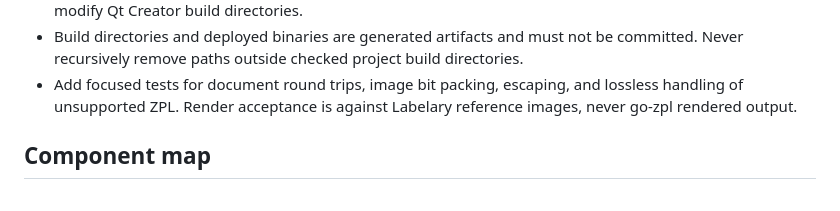
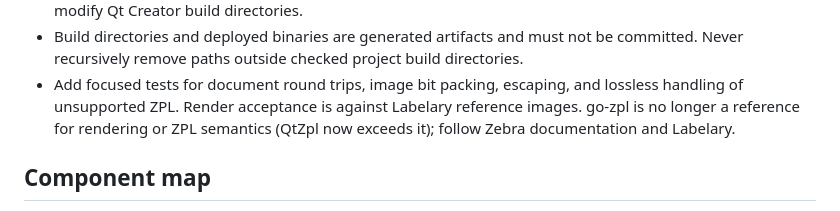
Before and after one commit to bagautdinovrf/ZplDesigner, a Markdown page: AGENTS.md, the part around the change. GitHub-like rendering.

Commit message:
Drop go-zpl as a rendering and semantics reference
Co-Authored-By: Claude Opus 5.5 <noreply@anthropic.com>

```diff
--- a/AGENTS.md
+++ b/AGENTS.md
@@ -44,7 +44,8 @@ Native Qt Widgets editor. Read this file and README.md before modifying it.
   directories.
 - Add focused tests for document round trips, image bit packing, escaping, and
   lossless handling of unsupported ZPL. Render acceptance is against Labelary
-  reference images, never go-zpl rendered output.
+  reference images. go-zpl is no longer a reference for rendering or ZPL
+  semantics (QtZpl now exceeds it); follow Zebra documentation and Labelary.
 
 ## Component map
 
```
